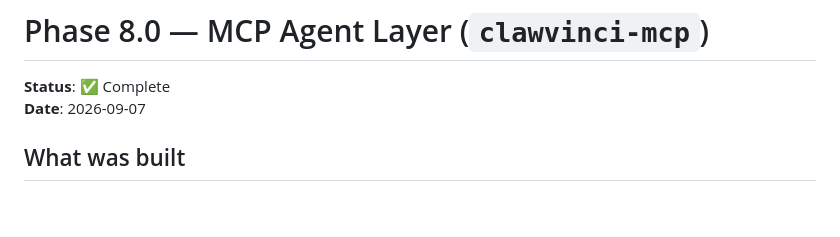
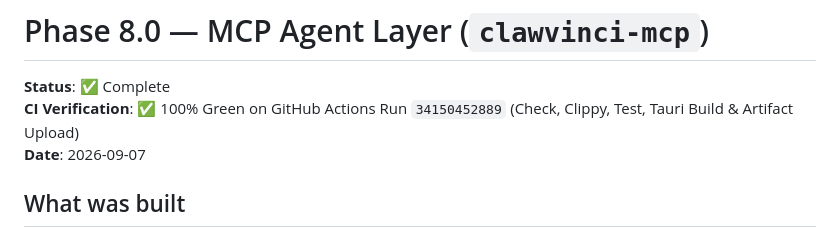
Before and after one commit to HasNetwork/Clawvinci, a Markdown page: .agents/HISTORY/8-0-mcp-agent-layer.md, the part around the change. Drawn GitHub-style; blank space fills up the shorter version.

Commit message:
docs(mcp): record 100% green CI run 34150452889 verification in handover and history

```diff
--- a/.agents/HISTORY/8-0-mcp-agent-layer.md
+++ b/.agents/HISTORY/8-0-mcp-agent-layer.md
@@ -1,6 +1,7 @@
 # Phase 8.0 — MCP Agent Layer (`clawvinci-mcp`)
 
 **Status**: ✅ Complete
+**CI Verification**: ✅ 100% Green on GitHub Actions Run `34150452889` (Check, Clippy, Test, Tauri Build & Artifact Upload)
 **Date**: 2026-09-07
 
 ## What was built
```
Also changed, not shown: .agents/Handover.md (+4 -4 lines).
